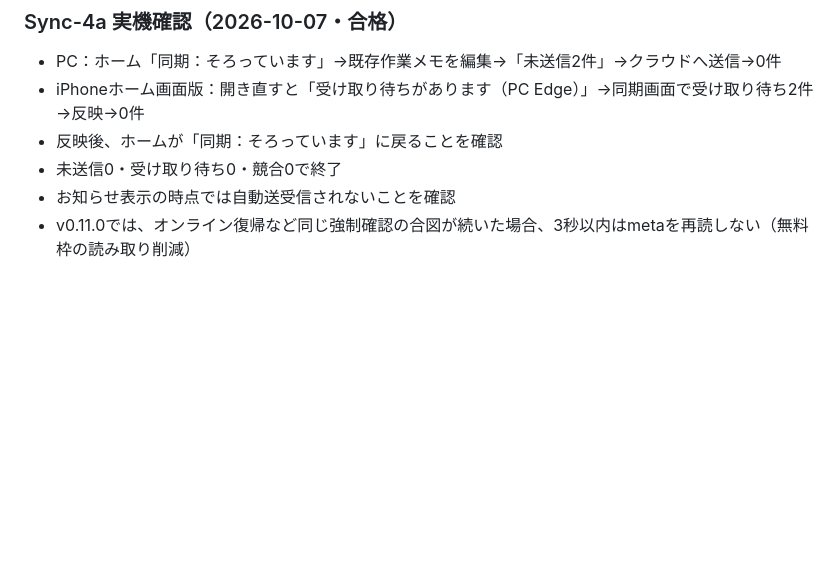
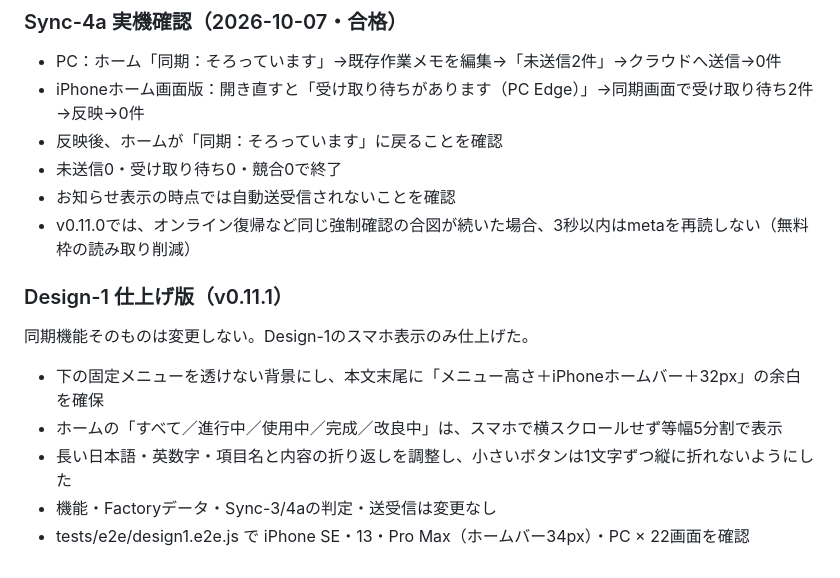
Before and after one commit to 6p5ts2kb5b-cyber/3ai-development-factory, a Markdown page: docs/同期設計.md, the part around the change. Drawn GitHub-style; blank space fills up the shorter version.

Commit message:
Record Design-1 v0.11.1 as visual-only update

```diff
--- a/docs/同期設計.md
+++ b/docs/同期設計.md
@@ -271,3 +271,12 @@ Sync-3では削除をほかの端末へ反映しないため、片方で削除
 - 未送信0・受け取り待ち0・競合0で終了
 - お知らせ表示の時点では自動送受信されないことを確認
 - v0.11.0では、オンライン復帰など同じ強制確認の合図が続いた場合、3秒以内はmetaを再読しない（無料枠の読み取り削減）
+
+
+### Design-1 仕上げ版（v0.11.1）
+同期機能そのものは変更しない。Design-1のスマホ表示のみ仕上げた。
+- 下の固定メニューを透けない背景にし、本文末尾に「メニュー高さ＋iPhoneホームバー＋32px」の余白を確保
+- ホームの「すべて／進行中／使用中／完成／改良中」は、スマホで横スクロールせず等幅5分割で表示
+- 長い日本語・英数字・項目名と内容の折り返しを調整し、小さいボタンは1文字ずつ縦に折れないようにした
+- 機能・Factoryデータ・Sync-3/4aの判定・送受信は変更なし
+- tests/e2e/design1.e2e.js で iPhone SE・13・Pro Max（ホームバー34px）・PC × 22画面を確認
```
